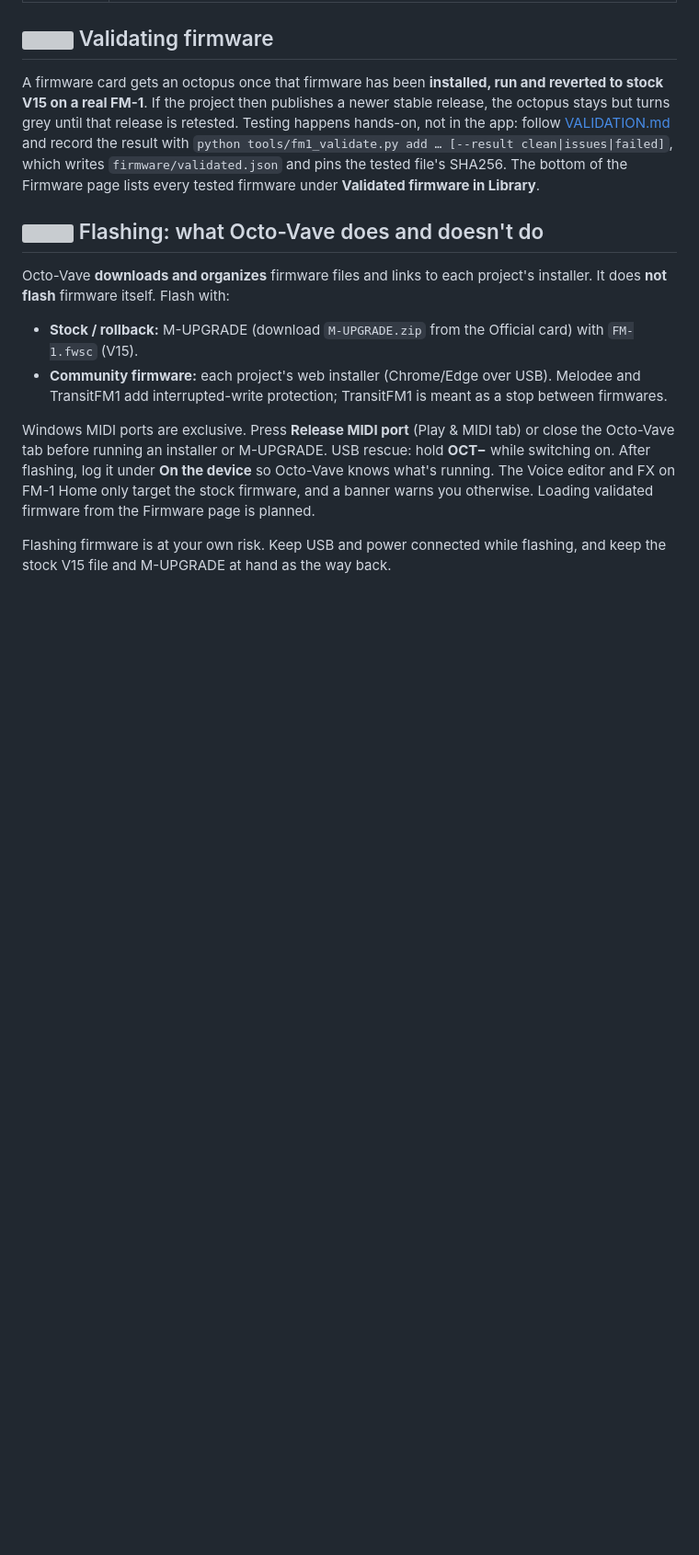
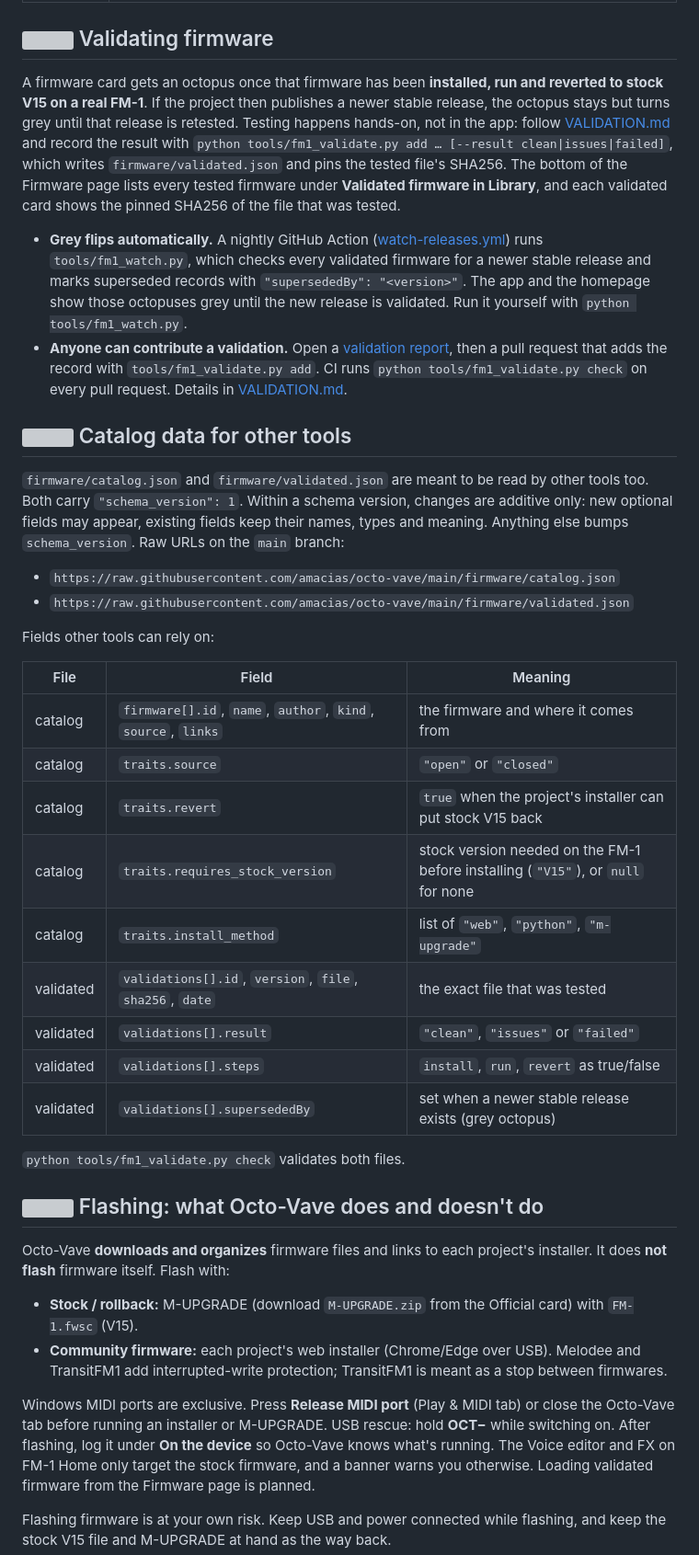
Before and after one commit to amacias/octo-vave, a Markdown page: README.md, the part around one of its changes. Shown at 92% size. Rendered like a GitHub page; blank space fills up the shorter version; grey boxes are pictures that could not be loaded.

Commit message:
Homepage on GitHub Pages; README for the new icons, watcher, catalog schema
docs/index.html is the landing page, with the validated list read live from
validated.json. Screenshots refreshed.

Co-Authored-By: Claude Opus 5.5 <noreply@anthropic.com>

```diff
--- a/README.md
+++ b/README.md
@@ -167,7 +173,43 @@ but turns grey until that release is retested. Testing happens hands-on, not in
 [VALIDATION.md](VALIDATION.md) and record the result with
 `python tools/fm1_validate.py add … [--result clean|issues|failed]`, which writes
 `firmware/validated.json` and pins the tested file's SHA256. The bottom of the Firmware page lists
-every tested firmware under **Validated firmware in Library**.
+every tested firmware under **Validated firmware in Library**, and each validated card shows the
+pinned SHA256 of the file that was tested.
+
+- **Grey flips automatically.** A nightly GitHub Action ([watch-releases.yml](.github/workflows/watch-releases.yml))
+  runs `tools/fm1_watch.py`, which checks every validated firmware for a newer stable release and
+  marks superseded records with `"supersededBy": "<version>"`. The app and the homepage show those
+  octopuses grey until the new release is validated. Run it yourself with `python tools/fm1_watch.py`.
+- **Anyone can contribute a validation.** Open a
+  [validation report](https://github.com/amacias/octo-vave/issues/new?template=validation-report.yml),
+  then a pull request that adds the record with `tools/fm1_validate.py add`. CI runs
+  `python tools/fm1_validate.py check` on every pull request. Details in [VALIDATION.md](VALIDATION.md#contributing-a-validation).
+
+## <img src="docs/img/octo.svg" height="24" alt=""> Catalog data for other tools
+
+`firmware/catalog.json` and `firmware/validated.json` are meant to be read by other tools too.
+Both carry `"schema_version": 1`. Within a schema version, changes are additive only: new optional
+fields may appear, existing fields keep their names, types and meaning. Anything else bumps
+`schema_version`. Raw URLs on the `main` branch:
+
+- `https://raw.githubusercontent.com/amacias/octo-vave/main/firmware/catalog.json`
+- `https://raw.githubusercontent.com/amacias/octo-vave/main/firmware/validated.json`
+
+Fields other tools can rely on:
+
+| File | Field | Meaning |
+|---|---|---|
+| catalog | `firmware[].id`, `name`, `author`, `kind`, `source`, `links` | the firmware and where it comes from |
+| catalog | `traits.source` | `"open"` or `"closed"` |
+| catalog | `traits.revert` | `true` when the project's installer can put stock V15 back |
+| catalog | `traits.requires_stock_version` | stock version needed on the FM-1 before installing (`"V15"`), or `null` for none |
+| catalog | `traits.install_method` | list of `"web"`, `"python"`, `"m-upgrade"` |
+| validated | `validations[].id`, `version`, `file`, `sha256`, `date` | the exact file that was tested |
+| validated | `validations[].result` | `"clean"`, `"issues"` or `"failed"` |
+| validated | `validations[].steps` | `install`, `run`, `revert` as true/false |
+| validated | `validations[].supersededBy` | set when a newer stable release exists (grey octopus) |
+
+`python tools/fm1_validate.py check` validates both files.
 
 ## <img src="docs/img/octo.svg" height="24" alt=""> Flashing: what Octo-Vave does and doesn't do
 
```
Also changed, not shown: other parts of README.md (+13 -5 lines), docs/img/cards.png, docs/img/firmware.jpg, docs/img/top10.jpg, 2 other files.
